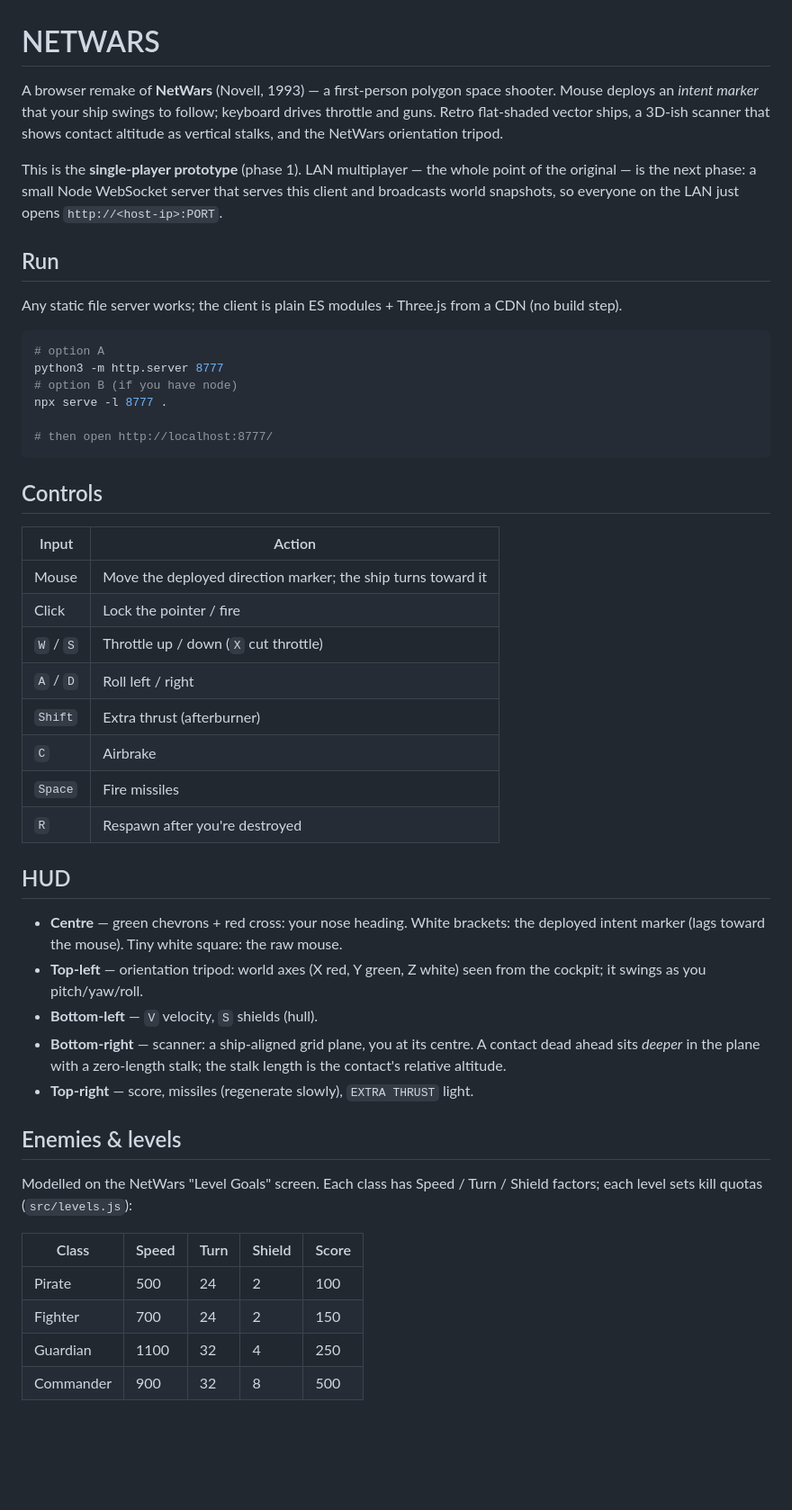
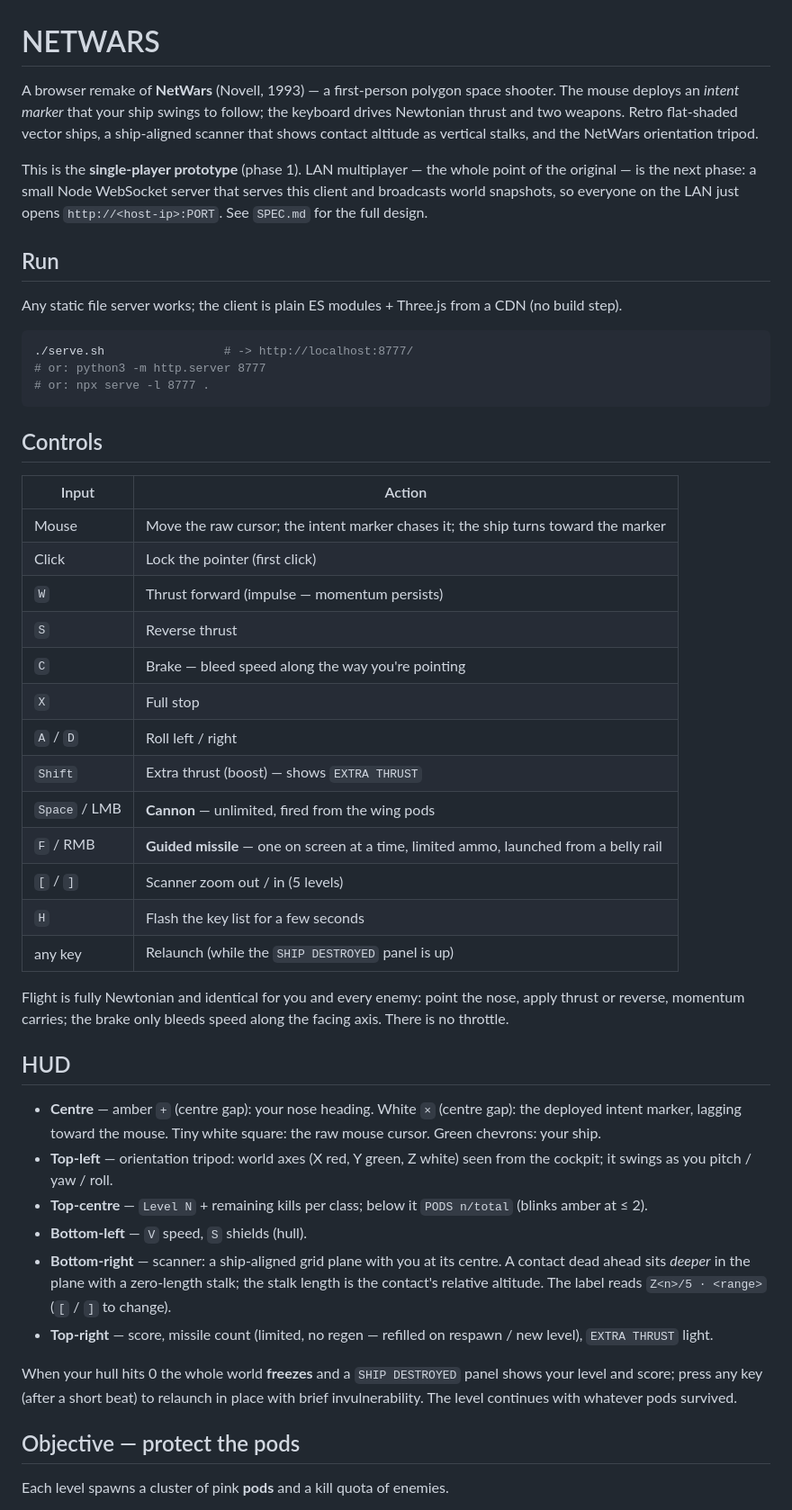
Before and after one commit to martinpovolny/netwars, a Markdown page: README.md, the part around one of its changes. Shown at 90% size. Rendered like a GitHub page; blank space fills up the shorter version.

Commit message:
Rewrite README to match current game (two weapons, radar zoom, protect-the-pods, Newtonian flight, death freeze)

````diff
--- a/README.md
+++ b/README.md
@@ -1,15 +1,15 @@
 # NETWARS
 
 A browser remake of **NetWars** (Novell, 1993) — a first-person polygon space
-shooter. Mouse deploys an *intent marker* that your ship swings to follow;
-keyboard drives throttle and guns. Retro flat-shaded vector ships, a 3D-ish
-scanner that shows contact altitude as vertical stalks, and the NetWars
-orientation tripod.
+shooter. The mouse deploys an *intent marker* that your ship swings to follow;
+the keyboard drives Newtonian thrust and two weapons. Retro flat-shaded vector
+ships, a ship-aligned scanner that shows contact altitude as vertical stalks,
+and the NetWars orientation tripod.
 
 This is the **single-player prototype** (phase 1). LAN multiplayer — the whole
 point of the original — is the next phase: a small Node WebSocket server that
 serves this client and broadcasts world snapshots, so everyone on the LAN just
-opens `http://<host-ip>:PORT`.
+opens `http://<host-ip>:PORT`. See `SPEC.md` for the full design.
 
 ## Run
 
@@ -17,49 +17,55 @@ Any static file server works; the client is plain ES modules + Three.js from a
 CDN (no build step).
 
 ```sh
-# option A
-python3 -m http.server 8777
-# option B (if you have node)
-npx serve -l 8777 .
-
-# then open http://localhost:8777/
+./serve.sh                 # -> http://localhost:8777/
+# or: python3 -m http.server 8777
+# or: npx serve -l 8777 .
 ```
 
 ## Controls
 
 | Input | Action |
 |---|---|
-| Mouse | Move the deployed direction marker; the ship turns toward it |
-| Click | Lock the pointer / fire |
-| `W` / `S` | Throttle up / down (`X` cut throttle) |
+| Mouse | Move the raw cursor; the intent marker chases it; the ship turns toward the marker |
+| Click | Lock the pointer (first click) |
+| `W` | Thrust forward (impulse — momentum persists) |
+| `S` | Reverse thrust |
+| `C` | Brake — bleed speed along the way you're pointing |
+| `X` | Full stop |
 | `A` / `D` | Roll left / right |
-| `Shift` | Extra thrust (afterburner) |
-| `C` | Airbrake |
-| `Space` | Fire missiles |
-| `R` | Respawn after you're destroyed |
+| `Shift` | Extra thrust (boost) — shows `EXTRA THRUST` |
+| `Space` / LMB | **Cannon** — unlimited, fired from the wing pods |
+| `F` / RMB | **Guided missile** — one on screen at a time, limited ammo, launched from a belly rail |
+| `[` / `]` | Scanner zoom out / in (5 levels) |
+| `H` | Flash the key list for a few seconds |
+| any key | Relaunch (while the `SHIP DESTROYED` panel is up) |
+
+Flight is fully Newtonian and identical for you and every enemy: point the nose,
+apply thrust or reverse, momentum carries; the brake only bleeds speed along the
+facing axis. There is no throttle.
 
 ## HUD
 
-- **Centre** — green chevrons + red cross: your nose heading. White brackets:
-  the deployed intent marker (lags toward the mouse). Tiny white square: the
-  raw mouse.
+- **Centre** — amber `+` (centre gap): your nose heading. White `×` (centre
+  gap): the deployed intent marker, lagging toward the mouse. Tiny white
+  square: the raw mouse cursor. Green chevrons: your ship.
 - **Top-left** — orientation tripod: world axes (X red, Y green, Z white) seen
-  from the cockpit; it swings as you pitch/yaw/roll.
-- **Bottom-left** — `V` velocity, `S` shields (hull).
-- **Bottom-right** — scanner: a ship-aligned grid plane, you at its centre. A
-  contact dead ahead sits *deeper* in the plane with a zero-length stalk; the
-  stalk length is the contact's relative altitude.
-- **Top-right** — score, missiles (regenerate slowly), `EXTRA THRUST` light.
+  from the cockpit; it swings as you pitch / yaw / roll.
+- **Top-centre** — `Level N` + remaining kills per class; below it `PODS n/total`
+  (blinks amber at ≤ 2).
+- **Bottom-left** — `V` speed, `S` shields (hull).
+- **Bottom-right** — scanner: a ship-aligned grid plane with you at its centre.
+  A contact dead ahead sits *deeper* in the plane with a zero-length stalk; the
+  stalk length is the contact's relative altitude. The label reads
+  `Z<n>/5 · <range>` (`[` / `]` to change).
+- **Top-right** — score, missile count (limited, no regen — refilled on
+  respawn / new level), `EXTRA THRUST` light.
 
-## Enemies & levels
+When your hull hits 0 the whole world **freezes** and a `SHIP DESTROYED` panel
+shows your level and score; press any key (after a short beat) to relaunch in
+place with brief invulnerability. The level continues with whatever pods survived.
 
-Modelled on the NetWars "Level Goals" screen. Each class has Speed / Turn /
-Shield factors; each level sets kill quotas (`src/levels.js`):
+## Objective — protect the pods
 
-| Class | Speed | Turn | Shield | Score |
-|---|---|---|---|---|
-| Pirate | 500 | 24 | 2 | 100 |
-| Fighter | 700 | 24 | 2 | 150 |
-| Guardian | 1100 | 32 | 4 | 250 |
-| Commander | 900 | 32 | 8 | 500 |
+Each level spawns a cluster of pink **pods** and a kill quota of enemies.
 
````
Also changed, not shown: other parts of README.md (+27 -9 lines).
